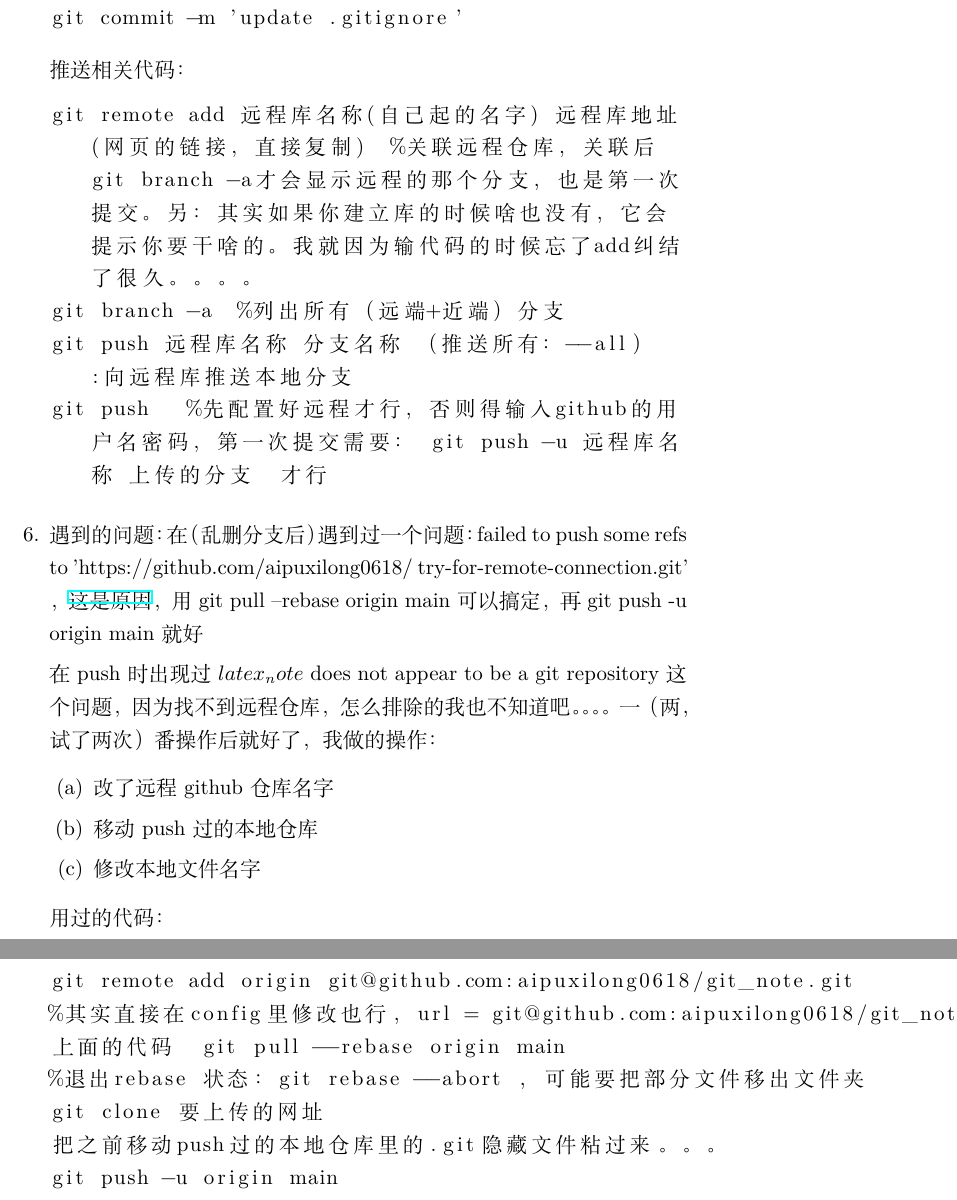
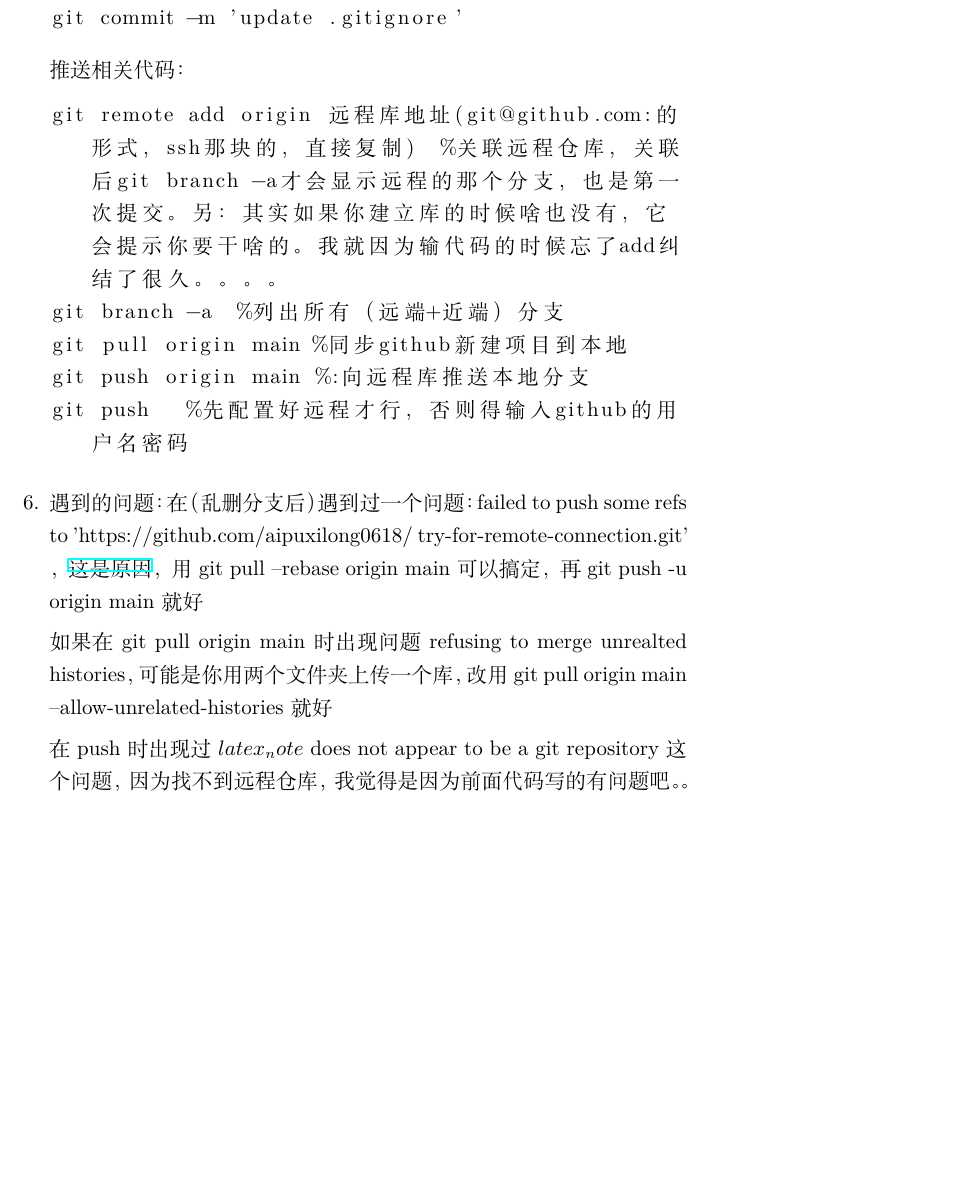
Before and after one commit to aipuxilong0618/1234, a LaTeX document (git_note.tex): two parts of pages 20 and 21 of 21 before the commit and part of page 20 of 20 after it, the two joined at a grey line, cut so that both start at the same text, the shorter picture padded with empty space. Compiled offline with XeLaTeX.

Commit message:
修改了关于远程推送方面的东西

```diff
--- a/git_note.tex
+++ b/git_note.tex
@@ -266,10 +266,11 @@ git commit -m 'update .gitignore'
 \end{lstlisting}
 推送相关代码：
 \begin{lstlisting}[breaklines=true]
-git remote add 远程库名称(自己起的名字) 远程库地址(网页的链接，直接复制)  %关联远程仓库，关联后git branch -a才会显示远程的那个分支，也是第一次提交。另：其实如果你建立库的时候啥也没有，它会提示你要干啥的。我就因为输代码的时候忘了add纠结了很久。。。。
+git remote add origin 远程库地址(git@github.com:的形式，ssh那块的，直接复制)  %关联远程仓库，关联后git branch -a才会显示远程的那个分支，也是第一次提交。另：其实如果你建立库的时候啥也没有，它会提示你要干啥的。我就因为输代码的时候忘了add纠结了很久。。。。
 git branch -a  %列出所有（远端+近端）分支
-git push 远程库名称 分支名称 （推送所有：--all）  :向远程库推送本地分支
-git push   %先配置好远程才行，否则得输入github的用户名密码，第一次提交需要： git push -u 远程库名称 上传的分支  才行
+git pull origin main %同步github新建项目到本地
+git push origin main %:向远程库推送本地分支
+git push   %先配置好远程才行，否则得输入github的用户名密码
 \end{lstlisting}
 
 \item 遇到的问题：
@@ -277,23 +278,9 @@ git push   %先配置好远程才行，否则得输入github的用户名密码
 try-for-remote-connection.git' ，\href{https://www.cnblogs.com/Rainingday/p/12364690.html}{这是原因}，用git pull --rebase origin main
 可以搞定，再git push -u origin main就好
 
-在push时出现过$latex_note$ does not appear to be a git repository这个问题，因为找不到远程仓库，怎么排除的我也不知道吧。。。。一（两，试了两次）番操作后就好了，我做的操作：
-\begin{enumerate}
-	\item 改了远程github仓库名字
-	\item 移动push过的本地仓库
-	\item 修改本地文件名字
-\end{enumerate}
+如果在git pull origin main时出现问题refusing to merge unrealted histories，可能是你用两个文件夹上传一个库，改用git pull origin main --allow-unrelated-histories就好
 
-用过的代码：
-\begin{lstlisting}
-git remote add origin git@github.com:aipuxilong0618/git_note.git
-%其实直接在config里修改也行，url = git@github.com:aipuxilong0618/git_note.git
-上面的代码  git pull --rebase origin main
-%退出rebase 状态：git rebase --abort ，可能要把部分文件移出文件夹
-git clone 要上传的网址
-把之前移动push过的本地仓库里的.git隐藏文件粘过来。。。
-git push -u origin main
-\end{lstlisting}
+在push时出现过$latex_note$ does not appear to be a git repository这个问题，因为找不到远程仓库，我觉得是因为前面代码写的有问题吧。。
 
 \end{enumerate}
 
```
Also changed, not shown: git_note.pdf, git_note.tex (6 more changed lines).
